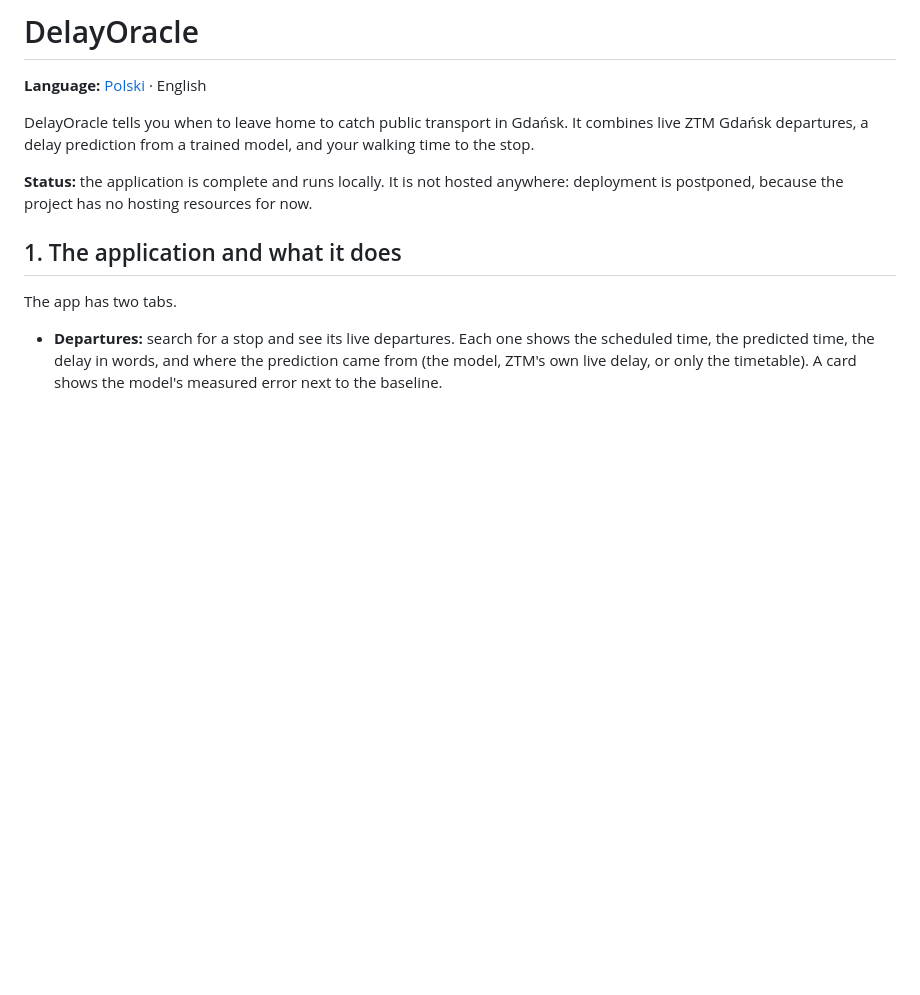
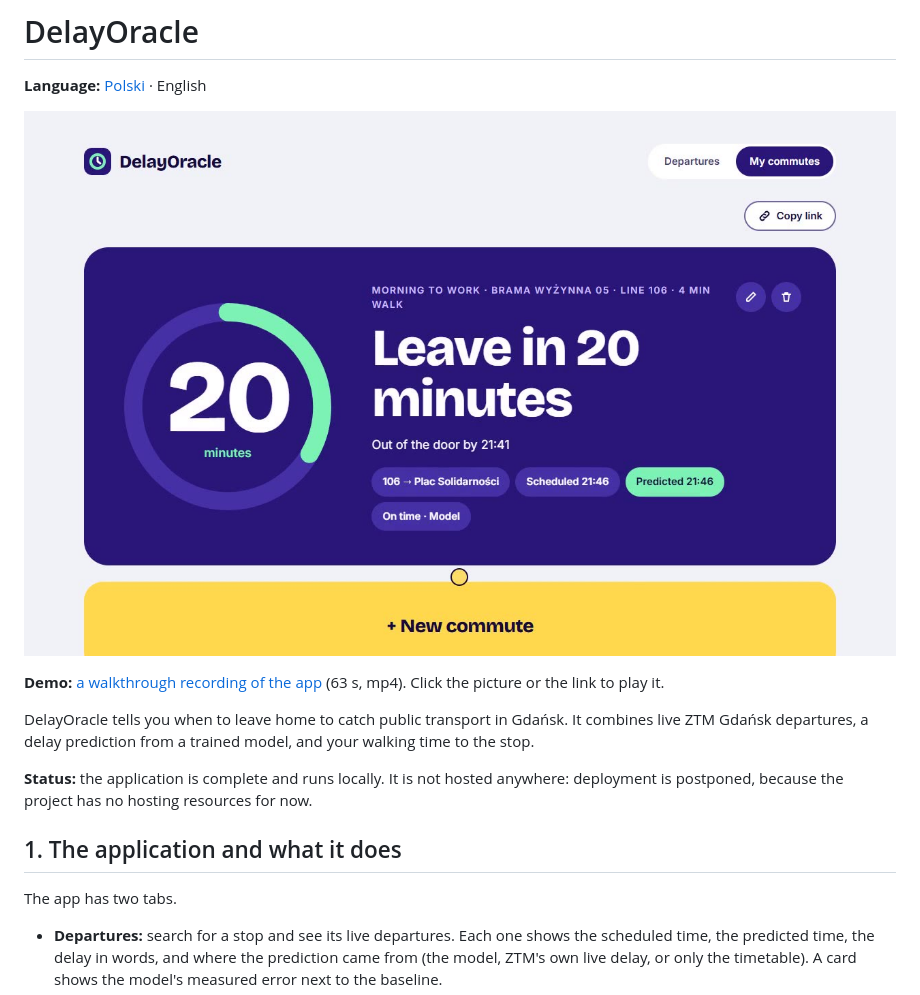
Before and after one commit to ArseniMokhau/DelayOracle, a Markdown page: README.en.md, the part around the change. Drawn GitHub-style; pictures changed too: docs/walkthrough.jpg (added); blank space fills up the shorter version.

```diff
--- a/README.en.md
+++ b/README.en.md
@@ -1,6 +1,10 @@
 # DelayOracle
 
 **Language:** [Polski](README.md) · English
+
+[![Walkthrough recording of the app: click to play](docs/walkthrough.jpg)](docs/walkthrough.mp4)
+
+**Demo:** [a walkthrough recording of the app](docs/walkthrough.mp4) (63 s, mp4). Click the picture or the link to play it.
 
 DelayOracle tells you when to leave home to catch public transport in Gdańsk. It combines live ZTM Gdańsk departures, a delay prediction from a trained model, and your walking time to the stop.
 
```
Also changed, not shown: README.md (+4 -0 lines), 1 other file.
